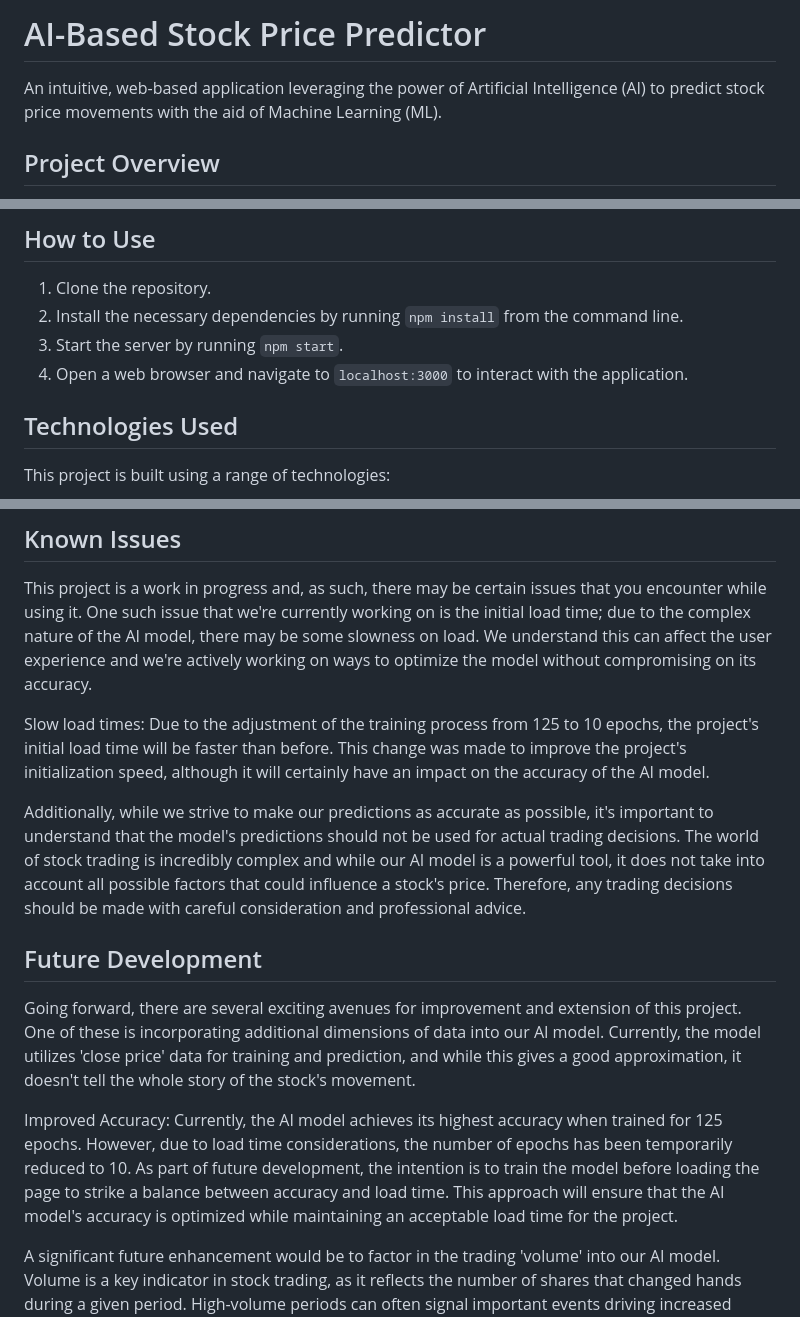
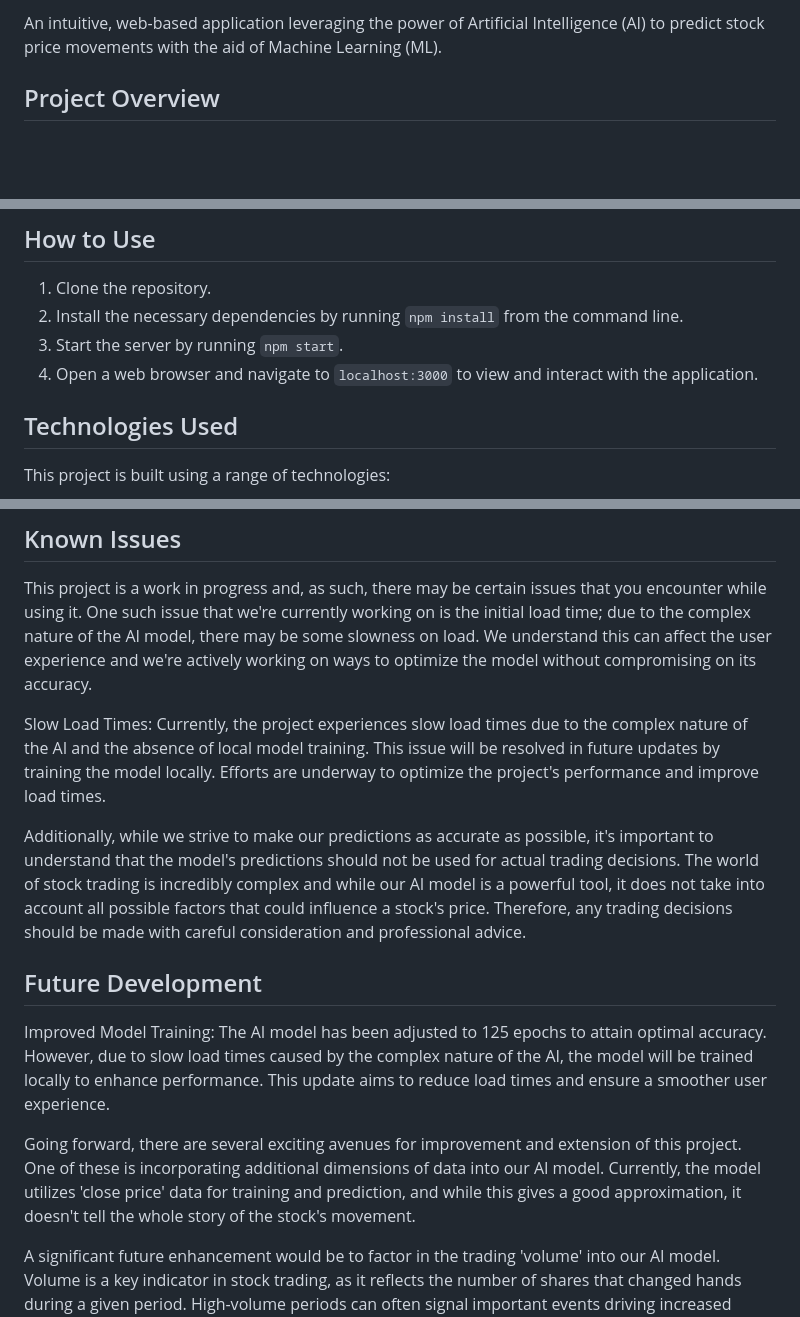
Before and after one commit to MBADevelops/AI-Based-Stock-Price-Predictor, a Markdown page: README.md, 3 parts joined by grey strips. Drawn GitHub-style; blank space fills up the shorter version.

Commit message:
Update readme with future developments and known issues
Added a section in the readme to outline future developments, including improved model training with 125 epochs for optimal accuracy. Additionally, acknowledged the known issue of slow load times due to the complex nature of the AI and the absence of local model training. The plan is to address this issue in future updates by training the model locally to optimize performance and enhance load times.

```diff
--- a/README.md
+++ b/README.md
@@ -1,5 +1,4 @@
-# AI-Based Stock Price Predictor
- An intuitive, web-based application leveraging the power of Artificial Intelligence (AI) to predict stock price movements with the aid of Machine Learning (ML).
+An intuitive, web-based application leveraging the power of Artificial Intelligence (AI) to predict stock price movements with the aid of Machine Learning (ML).
 
 ## Project Overview
 This project presents an innovative approach to predicting stock price movements using the power of AI. At the heart of the system is an LSTM (Long Short-Term Memory) Machine Learning model, trained with historical stock data to predict future price movements.
@@ -16,7 +15,7 @@ All the operations are executed within a user-friendly and intuitive web interfa
 1. Clone the repository.
 2. Install the necessary dependencies by running `npm install` from the command line.
 3. Start the server by running `npm start`.
-4. Open a web browser and navigate to `localhost:3000` to interact with the application.
+4. Open a web browser and navigate to `localhost:3000` to view and interact with the application.
 
 ## Technologies Used
 This project is built using a range of technologies:
@@ -30,14 +29,15 @@ This project is built using a range of technologies:
 ## Known Issues
 This project is a work in progress and, as such, there may be certain issues that you encounter while using it. One such issue that we're currently working on is the initial load time; due to the complex nature of the AI model, there may be some slowness on load. We understand this can affect the user experience and we're actively working on ways to optimize the model without compromising on its accuracy.
 
-Slow load times: Due to the adjustment of the training process from 125 to 10 epochs, the project's initial load time will be faster than before. This change was made to improve the project's initialization speed, although it will certainly have an impact on the accuracy of the AI model.
+Slow Load Times: Currently, the project experiences slow load times due to the complex nature of the AI and the absence of local model training. This issue will be resolved in future updates by training the model locally. Efforts are underway to optimize the project's performance and improve load times.
 
 Additionally, while we strive to make our predictions as accurate as possible, it's important to understand that the model's predictions should not be used for actual trading decisions. The world of stock trading is incredibly complex and while our AI model is a powerful tool, it does not take into account all possible factors that could influence a stock's price. Therefore, any trading decisions should be made with careful consideration and professional advice.
 
 ## Future Development
+
+Improved Model Training: The AI model has been adjusted to 125 epochs to attain optimal accuracy. However, due to slow load times caused by the complex nature of the AI, the model will be trained locally to enhance performance. This update aims to reduce load times and ensure a smoother user experience.
+
 Going forward, there are several exciting avenues for improvement and extension of this project. One of these is incorporating additional dimensions of data into our AI model. Currently, the model utilizes 'close price' data for training and prediction, and while this gives a good approximation, it doesn't tell the whole story of the stock's movement.
-
-Improved Accuracy: Currently, the AI model achieves its highest accuracy when trained for 125 epochs. However, due to load time considerations, the number of epochs has been temporarily reduced to 10. As part of future development, the intention is to train the model before loading the page to strike a balance between accuracy and load time. This approach will ensure that the AI model's accuracy is optimized while maintaining an acceptable load time for the project.
 
 A significant future enhancement would be to factor in the trading 'volume' into our AI model. Volume is a key indicator in stock trading, as it reflects the number of shares that changed hands during a given period. High-volume periods can often signal important events driving increased trading activity, such as earnings releases, product launches, or news shocks.
 
```
